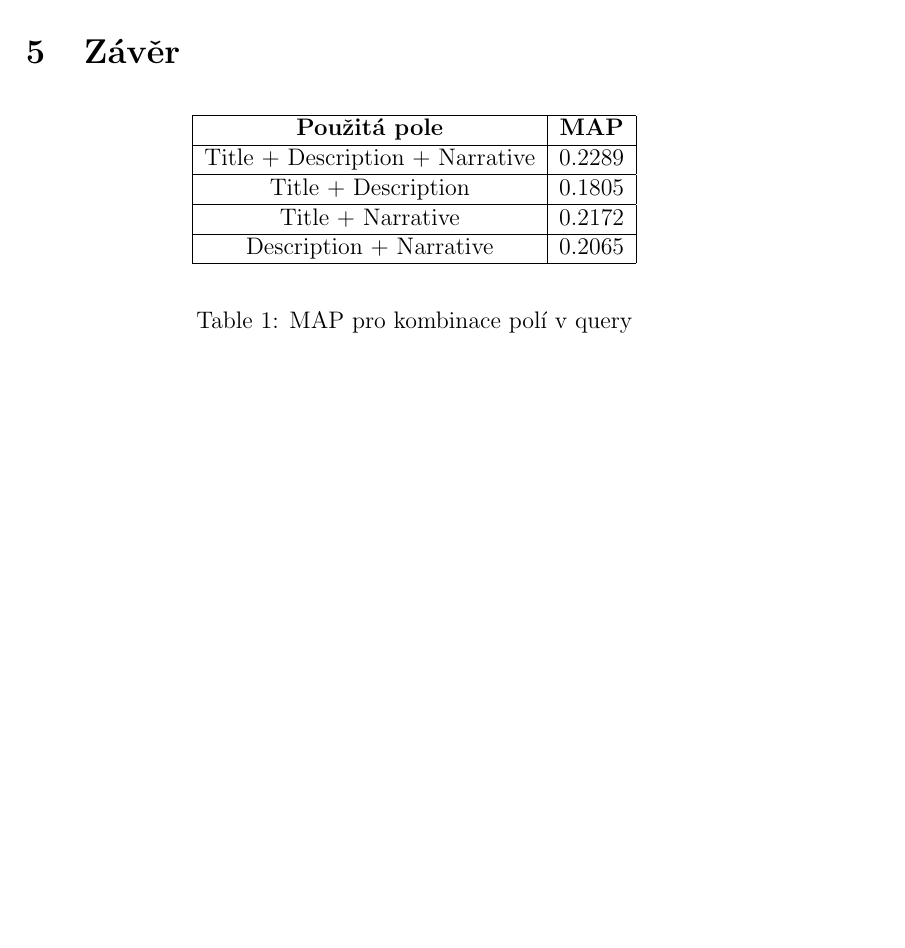
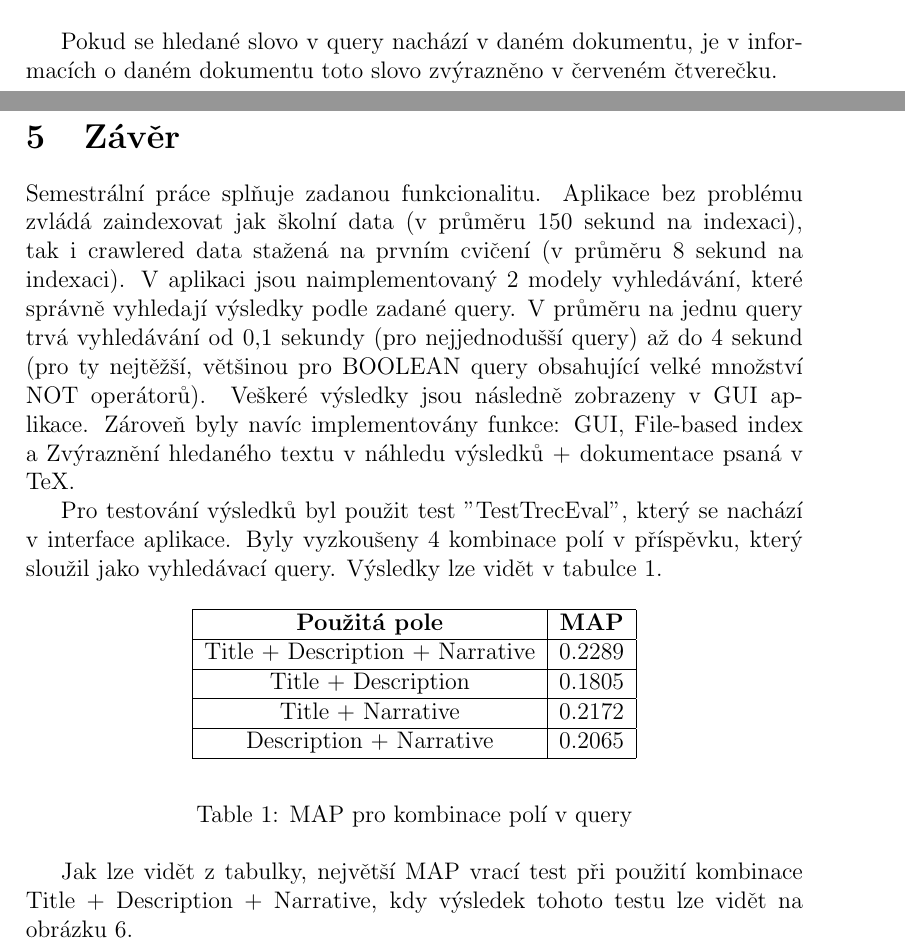
Before and after one commit to danisik/IR, a LaTeX document (doc/documentation.tex): part of page 13 of 15 before the commit and two parts of pages 14 and 15 of 16 after it, the two joined at a grey line, cut at the place of the change, the shorter picture padded with empty space. Compiled offline with pdfLaTeX.

Commit message:
Documentation finished.

```diff
--- a/doc/documentation.tex
+++ b/doc/documentation.tex
@@ -232,9 +242,14 @@ Při zvýrazňování textu je daný text nejdříve rozparsován na tokeny pomo
 	\label{fig:search_svm}
 \end{figure}
 
+Pokud se hledané slovo v query nachází v daném dokumentu, je v informacích o daném dokumentu toto slovo zvýrazněno v červeném čtverečku.
+
 \newpage
 
 \section{Závěr}
+Semestrální práce splňuje zadanou funkcionalitu. Aplikace bez problému zvládá zaindexovat jak školní data (v průměru 150 sekund na indexaci), tak i crawlered data stažená na prvním cvičení (v průměru 8 sekund na indexaci). V aplikaci jsou naimplementovaný 2 modely vyhledávání, které správně vyhledají výsledky podle zadané query. V průměru na jednu query trvá vyhledávání od 0,1 sekundy (pro nejjednodušší query) až do 4 sekund (pro ty nejtěžší, většinou pro BOOLEAN query obsahující velké množství NOT operátorů). Veškeré výsledky jsou následně zobrazeny v GUI aplikace. Zároveň byly navíc implementovány funkce: GUI, File-based index a Zvýraznění hledaného textu v náhledu výsledků + dokumentace psaná v TeX.
+
+Pro testování výsledků byl použit test "TestTrecEval", který se nachází v interface aplikace. Byly vyzkoušeny 4 kombinace polí v příspěvku, který sloužil jako vyhledávací query. Výsledky lze vidět v tabulce \ref{fig:map_combination}.
 
 \begin{table}[h!]
   \begin{center}
@@ -257,6 +272,8 @@ Description + Narrative & 0.2065\\
 	\label{fig:map_combination}
 \end{table}
 
+Jak lze vidět z tabulky, největší MAP vrací test při použití kombinace Title + Description + Narrative, kdy výsledek tohoto testu lze vidět na obrázku \ref{fig:evaluation}.
+
 \begin{figure}[h]
 	\centering
 	\includegraphics[width=6cm]{img/evaluation.png}
```
Also changed, not shown: doc/documentation.pdf, doc/documentation.tex (12 more changed lines), 1 other file.
